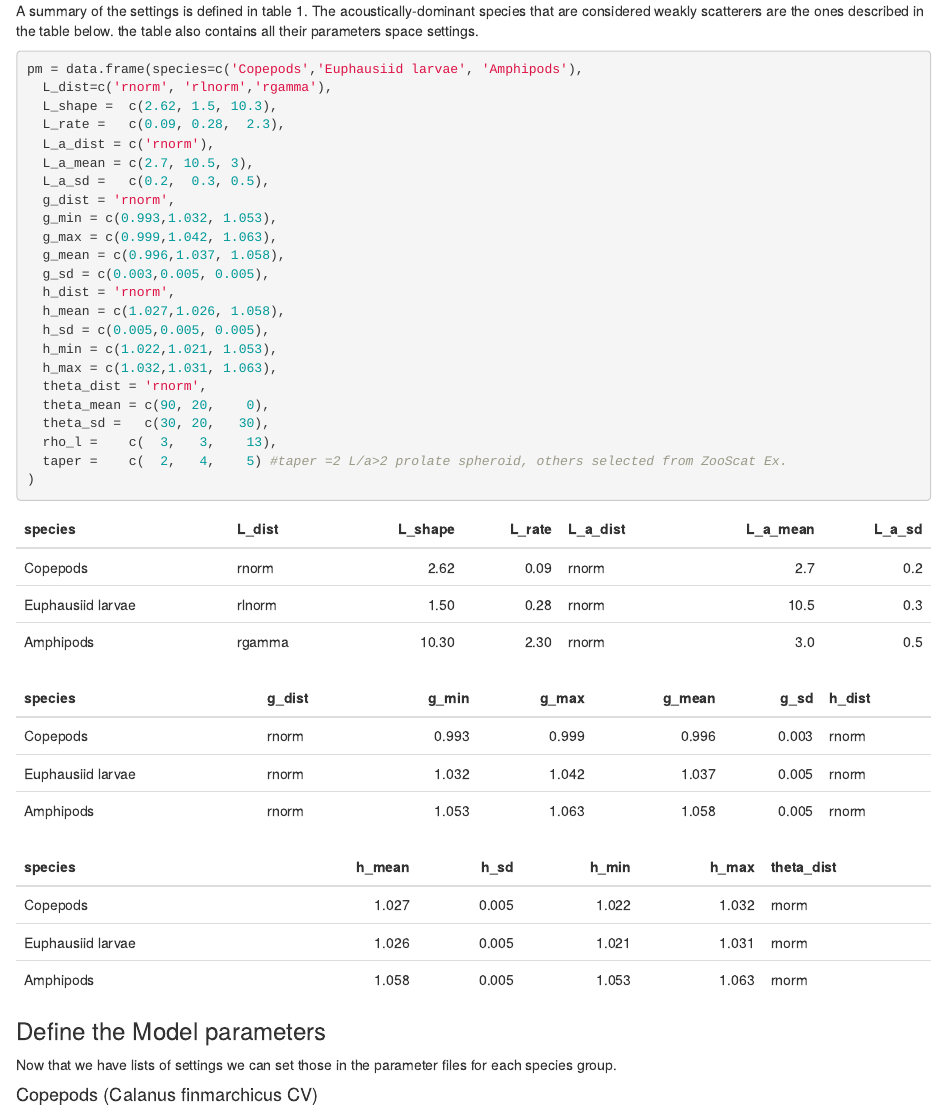
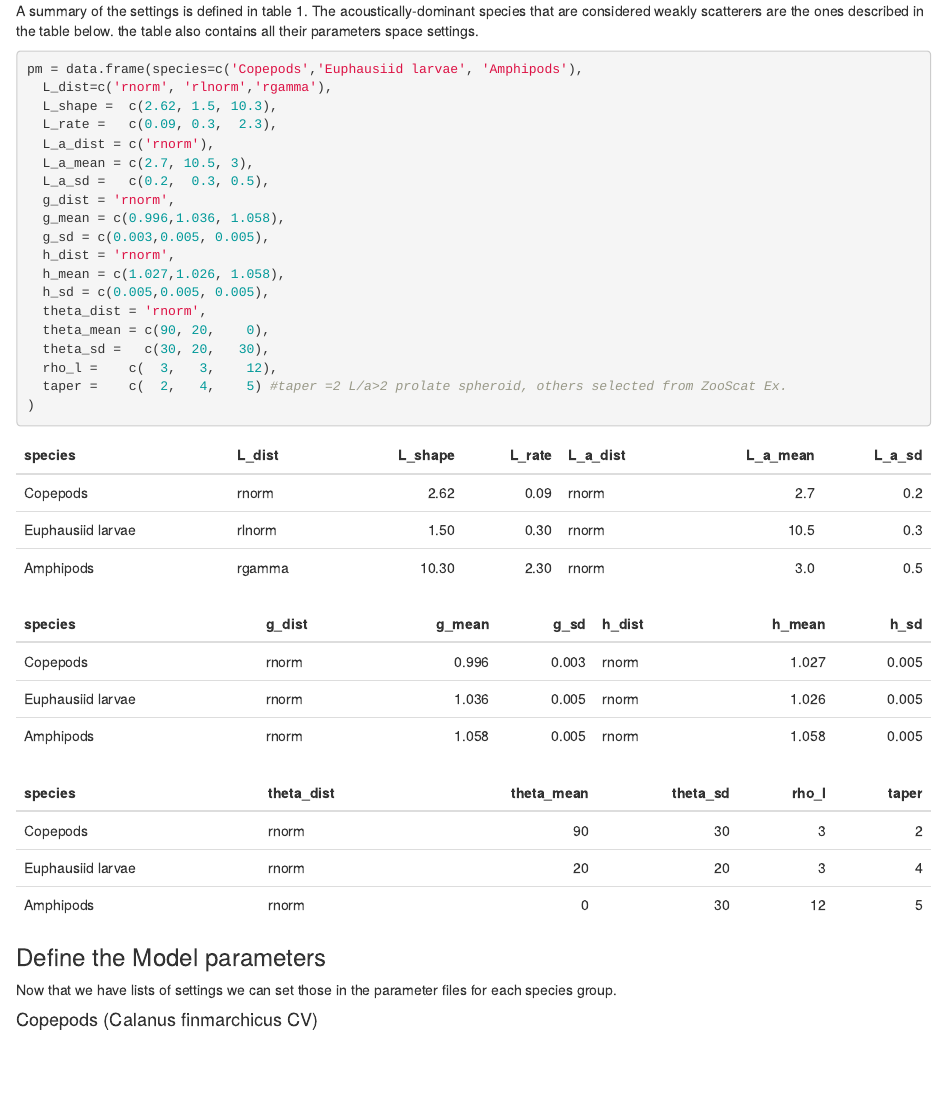
Before and after one commit to mbdunn/phd, an R Markdown document (ZooScatStuff/simulations_simplified.Rmd): the page in a window 1100 px wide, from 1660 px down. Rendered offline with R 4.5, knitr and Pandoc, with nearby package versions; code that draws random numbers runs with fixed seeds of ours; some code elsewhere in the file could not run offline.

````diff
--- a/ZooScatStuff/simulations_simplified.Rmd
+++ b/ZooScatStuff/simulations_simplified.Rmd
@@ -60,12 +60,12 @@
 # read the parameters file
 para = ZooScatR::read_para(fname)
 #set the soundspeed in the surrounding sea water
-misc <- list(cw=1480)
+misc <- list(cw=1479)
 #let's set the start and end frequencies
-f0=100 #will bepara$simu$var0
-f1=600 #will be para$simu$var1
+f0=283 #will bepara$simu$var0
+f1=383 #will be para$simu$var1
 #number of output frequencies
-nf=801 #will be para$simu$n
+nf=1001 #will be para$simu$n
 ```
 
 For the parameter distributions a gamma, normal or uniform dsitribution were used.
@@ -84,24 +84,20 @@
 pm = data.frame(species=c('Copepods','Euphausiid larvae', 'Amphipods'),
   L_dist=c('rnorm', 'rlnorm','rgamma'),
   L_shape =  c(2.62, 1.5, 10.3),
-  L_rate =   c(0.09, 0.28,  2.3),
+  L_rate =   c(0.09, 0.3,  2.3),
   L_a_dist = c('rnorm'),
   L_a_mean = c(2.7, 10.5, 3),
   L_a_sd =   c(0.2,  0.3, 0.5),
   g_dist = 'rnorm',
-  g_min = c(0.993,1.032, 1.053),
-  g_max = c(0.999,1.042, 1.063),
-  g_mean = c(0.996,1.037, 1.058),
+  g_mean = c(0.996,1.036, 1.058),
   g_sd = c(0.003,0.005, 0.005),
   h_dist = 'rnorm',
   h_mean = c(1.027,1.026, 1.058),
   h_sd = c(0.005,0.005, 0.005),
-  h_min = c(1.022,1.021, 1.053),
-  h_max = c(1.032,1.031, 1.063),
   theta_dist = 'rnorm',
   theta_mean = c(90, 20,    0),
   theta_sd =   c(30, 20,   30),
-  rho_l =    c(  3,   3,    13),
+  rho_l =    c(  3,   3,    12),
   taper =    c(  2,   4,    5) #taper =2 L/a>2 prolate spheroid, others selected from ZooScat Ex.
 )
 ```
````
Also changed, not shown: ZooScatStuff/simulations_simplified.Rmd (2 more changed lines).
